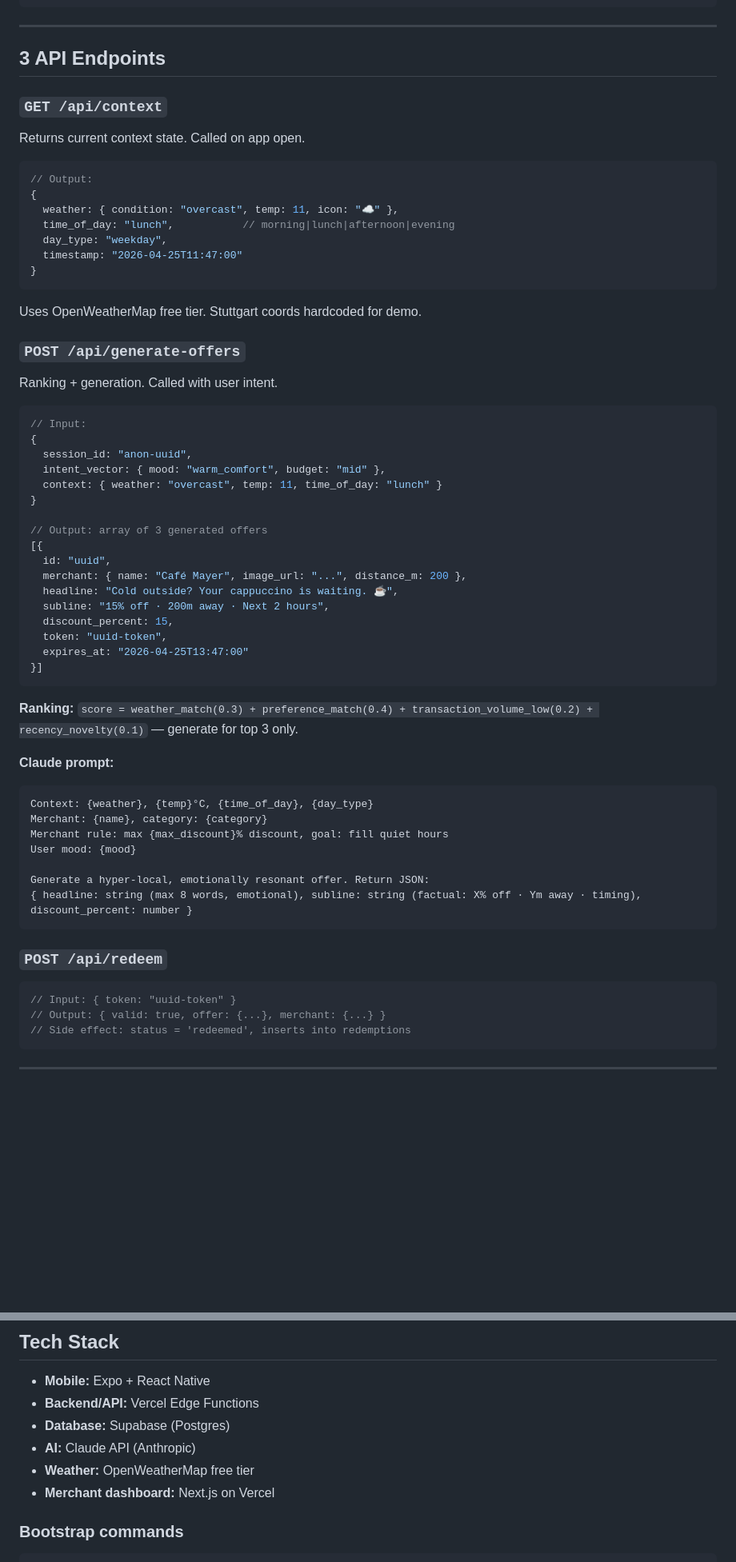
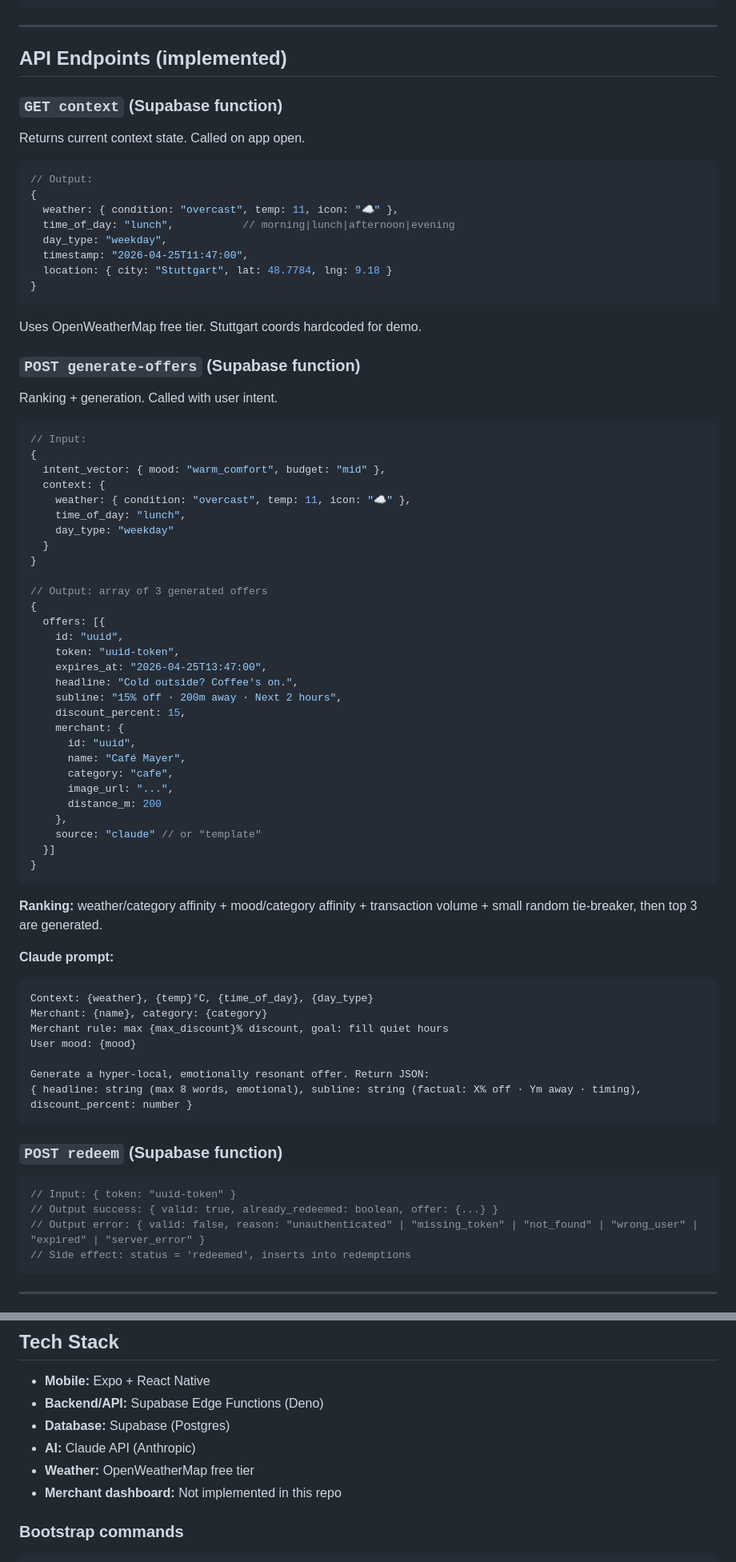
Before and after one commit to SwotCal-Org/swocal, a Markdown page: README.md, 2 parts joined by grey strips. Shown at 80% size. Drawn GitHub-style; blank space fills up the shorter version.

Commit message:
Revise README for system design and API updates
Updated README to reflect changes in system design, API endpoints, and backend implementation details.

````diff
--- a/README_previous.md
+++ b/README.md
@@ -180,9 +172,9 @@ Cards are pre-fetched 3 at a time; next batch generates in background. Context b
 
 ---
 
-## 3 API Endpoints
+## API Endpoints (implemented)
 
-### `GET /api/context`
+### `GET context` (Supabase function)
 
 Returns current context state. Called on app open.
 
@@ -192,37 +184,50 @@ Returns current context state. Called on app open.
   weather: { condition: "overcast", temp: 11, icon: "☁️" },
   time_of_day: "lunch",           // morning|lunch|afternoon|evening
   day_type: "weekday",
-  timestamp: "2026-04-25T11:47:00"
+  timestamp: "2026-04-25T11:47:00",
+  location: { city: "Stuttgart", lat: 48.7784, lng: 9.18 }
 }
 ```
 
 Uses OpenWeatherMap free tier. Stuttgart coords hardcoded for demo.
 
-### `POST /api/generate-offers`
+### `POST generate-offers` (Supabase function)
 
 Ranking + generation. Called with user intent.
 
 ```ts
 // Input:
 {
-  session_id: "anon-uuid",
   intent_vector: { mood: "warm_comfort", budget: "mid" },
-  context: { weather: "overcast", temp: 11, time_of_day: "lunch" }
+  context: {
+    weather: { condition: "overcast", temp: 11, icon: "☁️" },
+    time_of_day: "lunch",
+    day_type: "weekday"
+  }
 }
 
 // Output: array of 3 generated offers
-[{
-  id: "uuid",
-  merchant: { name: "Café Mayer", image_url: "...", distance_m: 200 },
-  headline: "Cold outside? Your cappuccino is waiting. ☕",
-  subline: "15% off · 200m away · Next 2 hours",
-  discount_percent: 15,
-  token: "uuid-token",
-  expires_at: "2026-04-25T13:47:00"
-}]
+{
+  offers: [{
+    id: "uuid",
+    token: "uuid-token",
+    expires_at: "2026-04-25T13:47:00",
+    headline: "Cold outside? Coffee's on.",
+    subline: "15% off · 200m away · Next 2 hours",
+    discount_percent: 15,
+    merchant: {
+      id: "uuid",
+      name: "Café Mayer",
+      category: "cafe",
+      image_url: "...",
+      distance_m: 200
+    },
+    source: "claude" // or "template"
+  }]
+}
 ```
 
-**Ranking:** `score = weather_match(0.3) + preference_match(0.4) + transaction_volume_low(0.2) + recency_novelty(0.1)` — generate for top 3 only.
+**Ranking:** weather/category affinity + mood/category affinity + transaction volume + small random tie-breaker, then top 3 are generated.
 
 **Claude prompt:**
 ```
@@ -235,11 +240,12 @@ Generate a hyper-local, emotionally resonant offer. Return JSON:
 { headline: string (max 8 words, emotional), subline: string (factual: X% off · Ym away · timing), discount_percent: number }
 ```
 
-### `POST /api/redeem`
+### `POST redeem` (Supabase function)
 
 ```ts
 // Input: { token: "uuid-token" }
-// Output: { valid: true, offer: {...}, merchant: {...} }
+// Output success: { valid: true, already_redeemed: boolean, offer: {...} }
+// Output error: { valid: false, reason: "unauthenticated" | "missing_token" | "not_found" | "wrong_user" | "expired" | "server_error" }
 // Side effect: status = 'redeemed', inserts into redemptions
 ```
 
@@ -284,11 +290,11 @@ Generate a hyper-local, emotionally resonant offer. Return JSON:
 ## Tech Stack
 
 - **Mobile:** Expo + React Native
-- **Backend/API:** Vercel Edge Functions
+- **Backend/API:** Supabase Edge Functions (Deno)
 - **Database:** Supabase (Postgres)
 - **AI:** Claude API (Anthropic)
 - **Weather:** OpenWeatherMap free tier
-- **Merchant dashboard:** Next.js on Vercel
+- **Merchant dashboard:** Not implemented in this repo
 
 ### Bootstrap commands
 
````
Also changed, not shown: other parts of README.md (+24 -32 lines).
